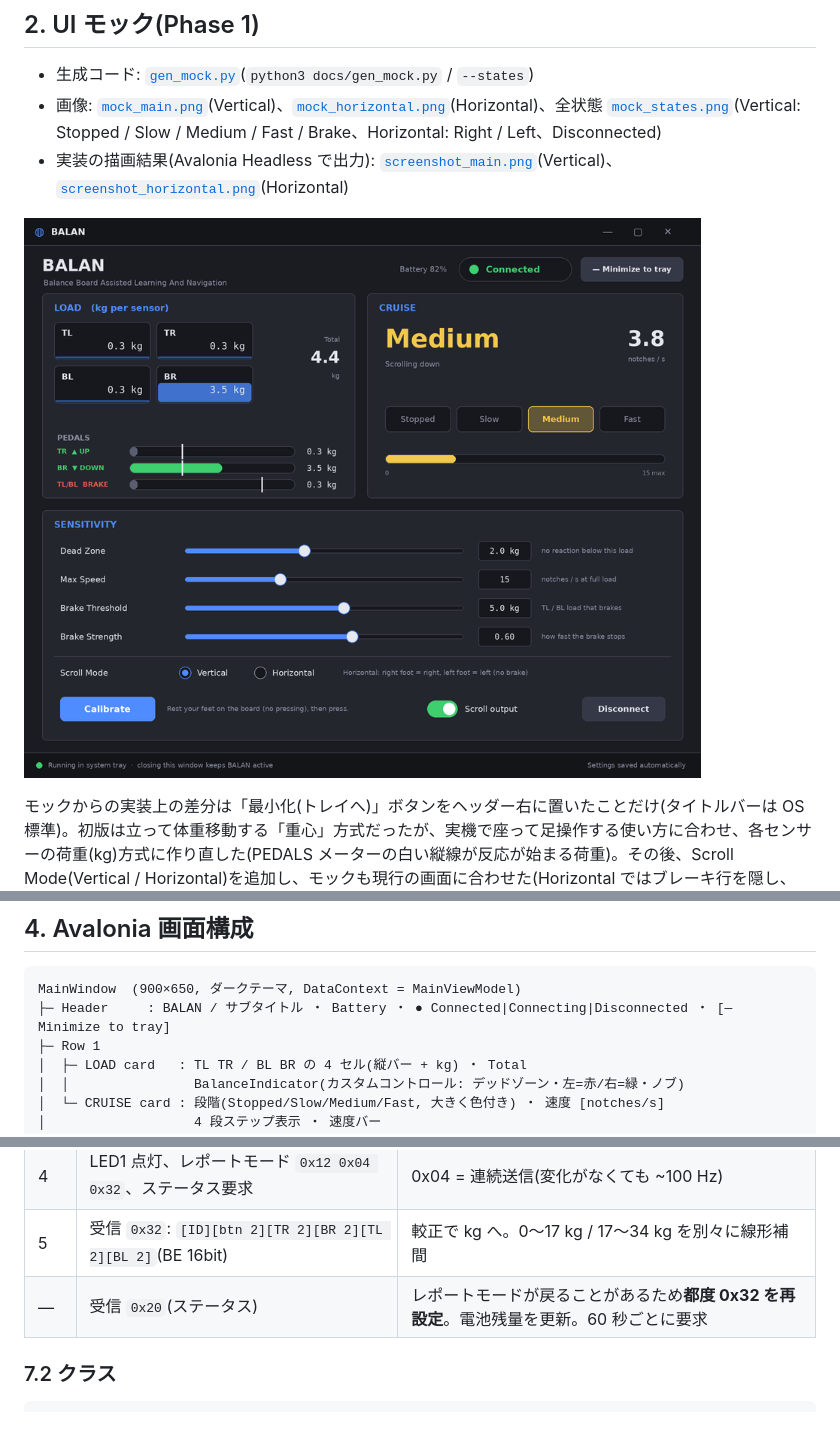
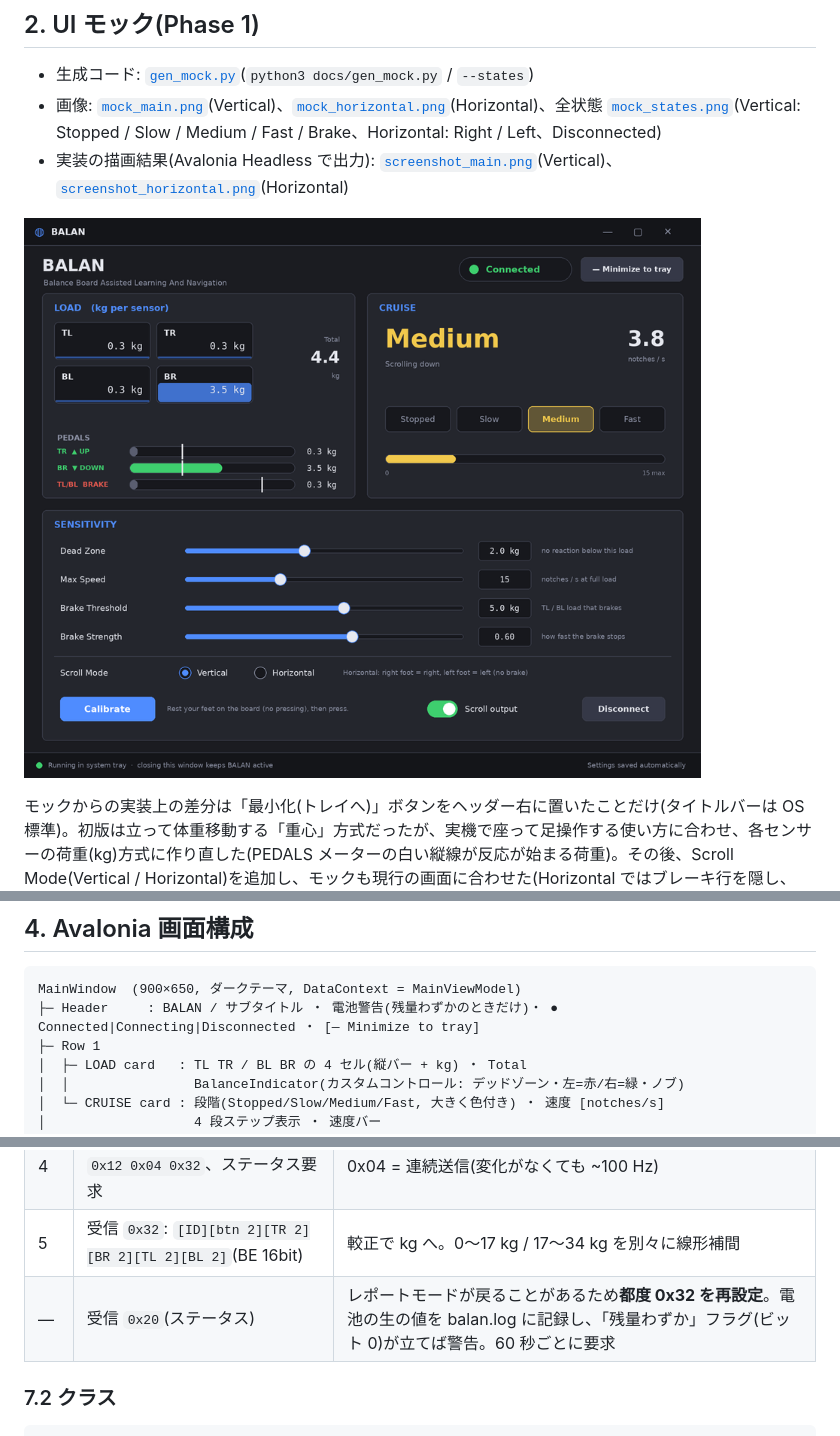
Before and after one commit to taoman26/BALAN, a Markdown page: docs/DESIGN.md, 3 parts joined by grey strips. GitHub-like rendering; pictures changed too: docs/mock_main.png.

````diff
--- a/docs/DESIGN.md
+++ b/docs/DESIGN.md
@@ -86,7 +86,7 @@ EngineRunner (10 ms タイマー) ──→ BalanEngine.Tick
 
 ```
 MainWindow  (900×650, ダークテーマ, DataContext = MainViewModel)
-├─ Header     : BALAN / サブタイトル ・ Battery ・ ● Connected|Connecting|Disconnected ・ [— Minimize to tray]
+├─ Header     : BALAN / サブタイトル ・ 電池警告(残量わずかのときだけ)・ ● Connected|Connecting|Disconnected ・ [— Minimize to tray]
 ├─ Row 1
 │  ├─ LOAD card   : TL TR / BL BR の 4 セル(縦バー + kg) ・ Total
 │  │                BalanceIndicator(カスタムコントロール: デッドゾーン・左=赤/右=緑・ノブ)
@@ -162,7 +162,7 @@ Balance Board は Wii Remote と同じ HID レポート体系で、荷重は「
 | 3 | 読出 `0xA40024`(24B) | 較正値: 0 / 17 / 34 kg × (TR, BR, TL, BL)。単調増加でなければ失敗扱い |
 | 4 | LED1 点灯、レポートモード `0x12 0x04 0x32`、ステータス要求 | 0x04 = 連続送信(変化がなくても ~100 Hz) |
 | 5 | 受信 `0x32`: `[ID][btn 2][TR 2][BR 2][TL 2][BL 2]`(BE 16bit) | 較正で kg へ。0〜17 kg / 17〜34 kg を別々に線形補間 |
-| — | 受信 `0x20`(ステータス) | レポートモードが戻ることがあるため**都度 0x32 を再設定**。電池残量を更新。60 秒ごとに要求 |
+| — | 受信 `0x20`(ステータス) | レポートモードが戻ることがあるため**都度 0x32 を再設定**。電池の生の値を balan.log に記録し、「残量わずか」フラグ(ビット 0)が立てば警告。60 秒ごとに要求 |
 
 ### 7.2 クラス
 
````
Also changed, not shown: docs/mock_horizontal.png, docs/mock_states.png, docs/screenshot_horizontal.png, docs/screenshot_main.png, 3 other files.
